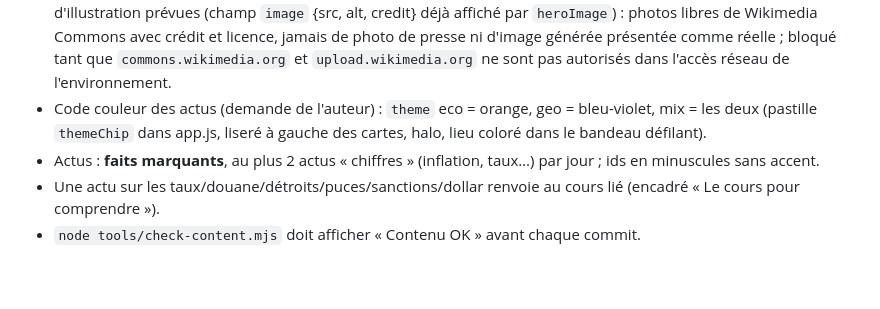
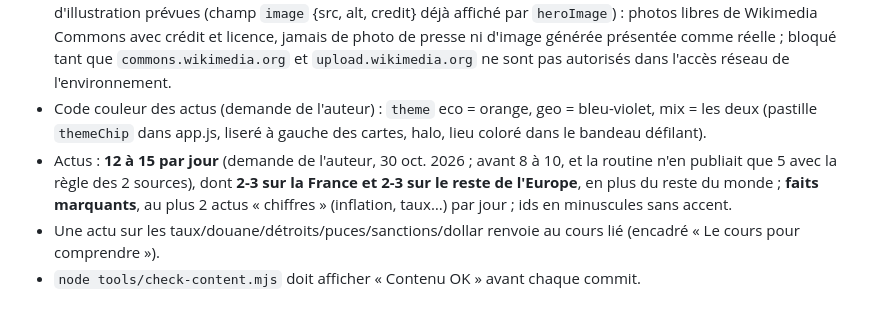
Before and after one commit to celestinnoury-bot/Geoconomic, a Markdown page: CLAUDE.md, the part around the change. Rendered like a GitHub page; blank space fills up the shorter version.

```diff
--- a/CLAUDE.md
+++ b/CLAUDE.md
@@ -33,7 +33,7 @@ Auteur : Célestin Noury (étudiant en économie). On lui parle **en français**
 - Articles (onglet Articles, `data/culture.js`) : **articles de fond longs** (demande de l'auteur : « le but c'est qu'on informe ») : 2 000 à 3 000 mots, 6-7 parties, résumé, chiffres clés, frise, encadrés, au moins 2 graphiques ou cartes, 10-15 sources. Réécrits ainsi le 21 oct. 2026 : réserves stratégiques, câbles sous-marins, barrage de la Renaissance (traductions en/es dans `contenu-2026-10-21.json`). **Varier la façon de faire d'un article à l'autre** (l'auteur y tient) : angle d'entrée (récit, scène, question, chiffre choc, portrait), plan, types d'encadrés (archive, « comment ça marche », détail oublié, face-à-face des arguments, glossaire), visuels (carte, courbe, barres, frise), ton des intertitres ; ne pas reprendre le même gabarit à chaque fois.
 - **« Pour aller plus loin »** sous une actu (essai du 22 oct. 2026, à valider par l'auteur avant de l'ajouter à la routine) : champ `deep` de data/news.js, blocs facultatifs rendus dans l'ordre écrit (`context` {title, paragraphs}, `sides` {title, items [{who, says}]}, `watch` {title, items [{when, what}]}, `explainer` {title, text}, `numbers` {title, items [{value, label}]}), 350-550 mots sourcés (sources ajoutées à la suite de celles de l'actu), structure différente d'une actu à l'autre ; badge « ＋ Approfondi » dans les listes (`deepBlock` dans app.js, contrôlé par check-content). Photos d'illustration prévues (champ `image` {src, alt, credit} déjà affiché par `heroImage`) : photos libres de Wikimedia Commons avec crédit et licence, jamais de photo de presse ni d'image générée présentée comme réelle ; bloqué tant que `commons.wikimedia.org` et `upload.wikimedia.org` ne sont pas autorisés dans l'accès réseau de l'environnement.
 - Code couleur des actus (demande de l'auteur) : `theme` eco = orange, geo = bleu-violet, mix = les deux (pastille `themeChip` dans app.js, liseré à gauche des cartes, halo, lieu coloré dans le bandeau défilant).
-- Actus : **faits marquants**, au plus 2 actus « chiffres » (inflation, taux…) par jour ; ids en minuscules sans accent.
+- Actus : **12 à 15 par jour** (demande de l'auteur, 30 oct. 2026 ; avant 8 à 10, et la routine n'en publiait que 5 avec la règle des 2 sources), dont **2-3 sur la France et 2-3 sur le reste de l'Europe**, en plus du reste du monde ; **faits marquants**, au plus 2 actus « chiffres » (inflation, taux…) par jour ; ids en minuscules sans accent.
 - Une actu sur les taux/douane/détroits/puces/sanctions/dollar renvoie au cours lié (encadré « Le cours pour comprendre »).
 - `node tools/check-content.mjs` doit afficher « Contenu OK » avant chaque commit.
 
```
Also changed, not shown: contenu/ROUTINE_ACTU.md (+2 -1 lines).
